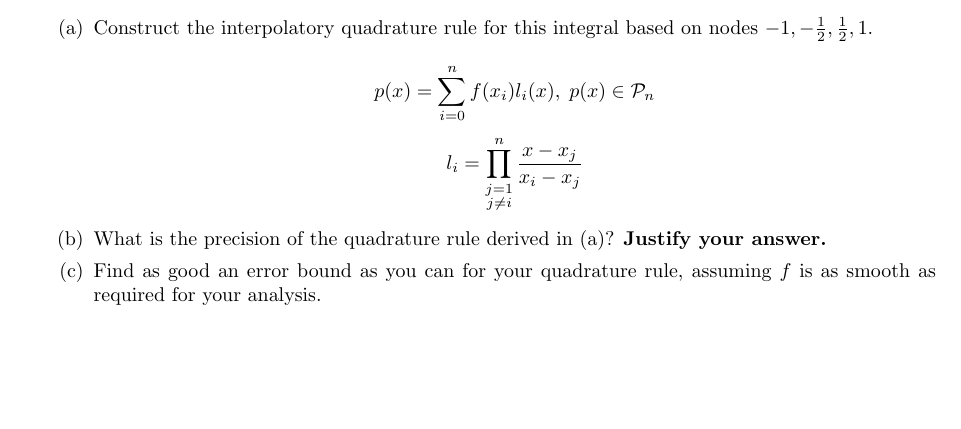
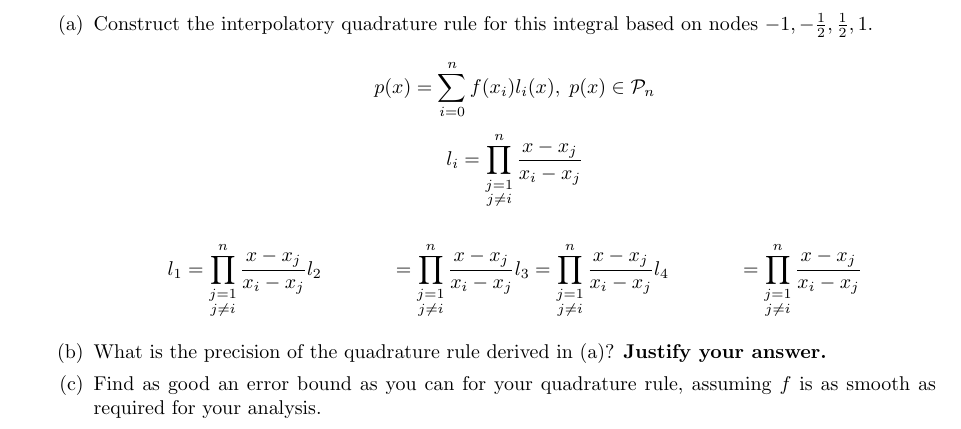
Before and after one commit to poonkeegan/school, a LaTeX document (cscd37/assgn2.tex): part of page 9 of 9, cut so that both start at the same text, the shorter picture padded with empty space. Compiled offline with pdfLaTeX.

Commit message:
Mon Mar 12 11:47:44 EDT 2018

```diff
--- a/cscd37/assgn2.tex
+++ b/cscd37/assgn2.tex
@@ -290,6 +290,12 @@ poonkeeg\\
 
             \[p(x) = \sum_{i=0}^n f(x_i)l_i(x),\; p(x) \in \mathcal{P}_n\]
             \[l_i = \prod_{\substack{j=1 \\ j\neq i}}^n\frac{x-x_j}{x_i-x_j} \]
+            \begin{align*}
+                l_1 &= \prod_{\substack{j=1 \\ j\neq i}}^n\frac{x-x_j}{x_i-x_j}
+                l_2 &= \prod_{\substack{j=1 \\ j\neq i}}^n\frac{x-x_j}{x_i-x_j}
+                l_3 &= \prod_{\substack{j=1 \\ j\neq i}}^n\frac{x-x_j}{x_i-x_j}
+                l_4 &= \prod_{\substack{j=1 \\ j\neq i}}^n\frac{x-x_j}{x_i-x_j}
+            \end{align*}
 
             \item What is the precision of the quadrature rule derived in (a)? \textbf{Justify your answer.}
             \item Find as good an error bound as you can for your quadrature rule, assuming $f$ is as smooth as required for your analysis.
```
Also changed, not shown: cscd37/assgn2.pdf.
